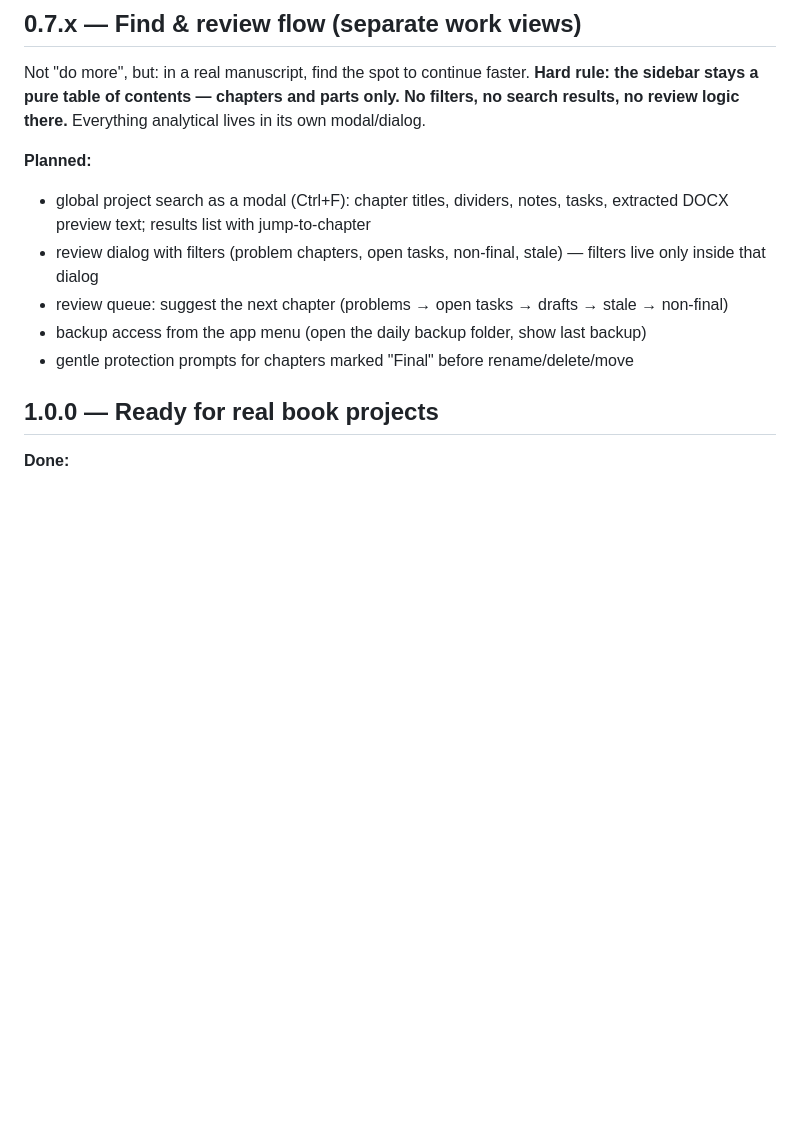
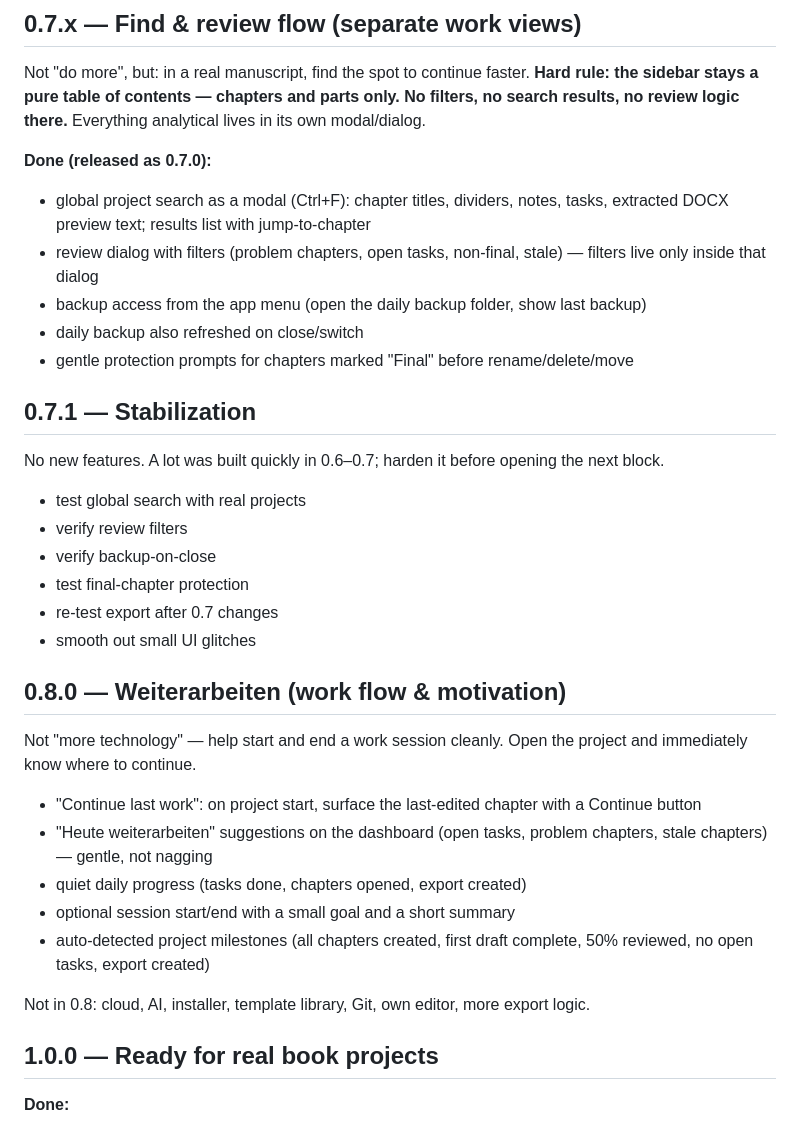
Before and after one commit to DKFuH/Structura, a Markdown page: ROADMAP.md, the part around the change. GitHub-like rendering; blank space fills up the shorter version.

Commit message:
docs: plan 0.7.1 stabilization and 0.8.0 Weiterarbeiten

```diff
--- a/ROADMAP.md
+++ b/ROADMAP.md
@@ -63,12 +63,35 @@ A view built for the revision phase, not the drafting phase.
 
 Not "do more", but: in a real manuscript, find the spot to continue faster. **Hard rule: the sidebar stays a pure table of contents — chapters and parts only. No filters, no search results, no review logic there.** Everything analytical lives in its own modal/dialog.
 
-**Planned:**
+**Done (released as 0.7.0):**
 - global project search as a modal (Ctrl+F): chapter titles, dividers, notes, tasks, extracted DOCX preview text; results list with jump-to-chapter
 - review dialog with filters (problem chapters, open tasks, non-final, stale) — filters live only inside that dialog
-- review queue: suggest the next chapter (problems → open tasks → drafts → stale → non-final)
 - backup access from the app menu (open the daily backup folder, show last backup)
+- daily backup also refreshed on close/switch
 - gentle protection prompts for chapters marked "Final" before rename/delete/move
+
+## 0.7.1 — Stabilization
+
+No new features. A lot was built quickly in 0.6–0.7; harden it before opening the next block.
+
+- test global search with real projects
+- verify review filters
+- verify backup-on-close
+- test final-chapter protection
+- re-test export after 0.7 changes
+- smooth out small UI glitches
+
+## 0.8.0 — Weiterarbeiten (work flow & motivation)
+
+Not "more technology" — help start and end a work session cleanly. Open the project and immediately know where to continue.
+
+- "Continue last work": on project start, surface the last-edited chapter with a Continue button
+- "Heute weiterarbeiten" suggestions on the dashboard (open tasks, problem chapters, stale chapters) — gentle, not nagging
+- quiet daily progress (tasks done, chapters opened, export created)
+- optional session start/end with a small goal and a short summary
+- auto-detected project milestones (all chapters created, first draft complete, 50% reviewed, no open tasks, export created)
+
+Not in 0.8: cloud, AI, installer, template library, Git, own editor, more export logic.
 
 ## 1.0.0 — Ready for real book projects
 
```
